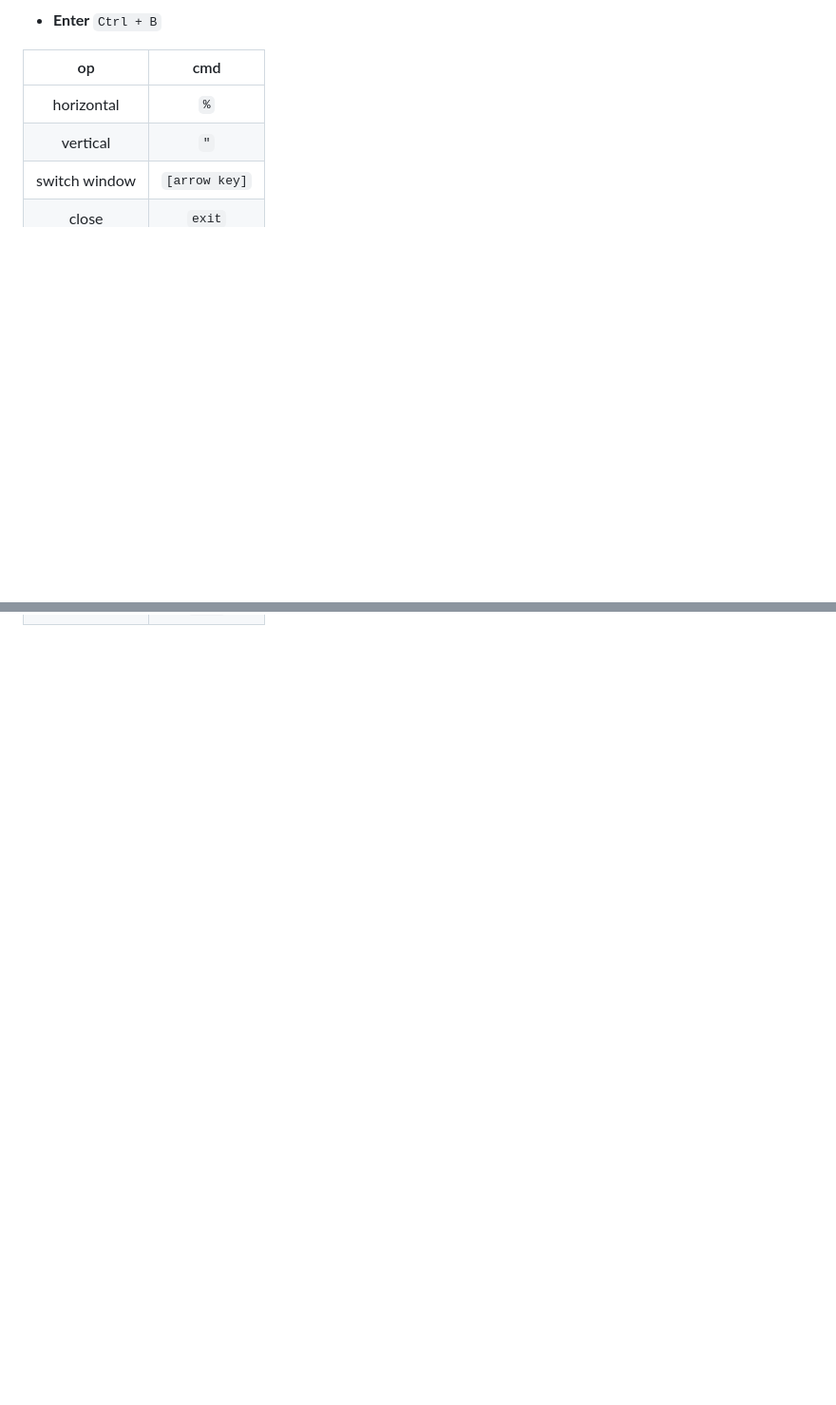
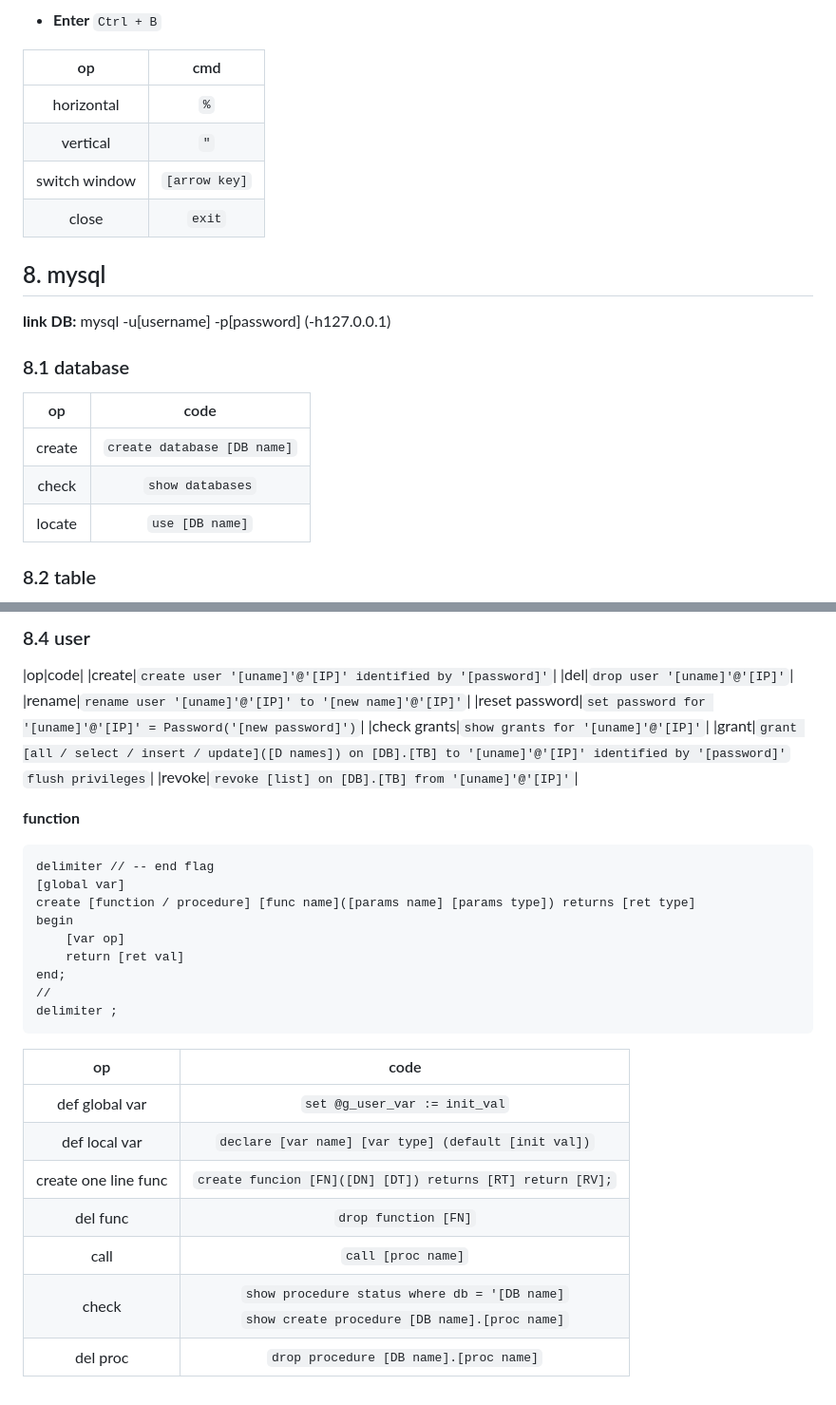
Before and after one commit to UYESoarin/Tech, a Markdown page: linux.md, 2 parts joined by grey strips. Shown at 95% size. GitHub-like rendering; blank space fills up the shorter version.

````diff
--- a/linux.md
+++ b/linux.md
@@ -183,3 +183,17 @@ run: all
 |vertical|`"`|
 |switch window|`[arrow key]`|
 |close|`exit`|
+
+## 8. mysql
+
+**link DB:** mysql -u[username] -p[password] (-h127.0.0.1)
+
+### 8.1 database
+|op|code|
+|:-:|:-:|
+|create|`create database [DB name]`|
+|check|`show databases`|
+|locate|`use [DB name]`|
+
+### 8.2 table
+
@@ -185,0 +292,34 @@ run: all
+### 8.4 user
+
+|op|code|
+|create|`create user '[uname]'@'[IP]' identified by '[password]'`|
+|del|`drop user '[uname]'@'[IP]'`|
+|rename|`rename user '[uname]'@'[IP]' to '[new name]'@'[IP]'`|
+|reset password|`set password for '[uname]'@'[IP]' = Password('[new password]')`|
+|check grants|`show grants for '[uname]'@'[IP]'`|
+|grant|`grant [all / select / insert / update]([D names]) on [DB].[TB] to '[uname]'@'[IP]' identified by '[password]'` <br> `flush privileges`|
+|revoke|`revoke [list] on [DB].[TB] from '[uname]'@'[IP]'`|
+
+**function**
+
+```
+delimiter // -- end flag
+[global var]
+create [function / procedure] [func name]([params name] [params type]) returns [ret type]
+begin
+    [var op]
+    return [ret val]
+end;
+//
+delimiter ;
+```
+
+|op|code|
+|:-:|:-:|
+|def global var|`set @g_user_var := init_val`|
+|def local var|`declare [var name] [var type] (default [init val])`|
+|create one line func|`create funcion [FN]([DN] [DT]) returns [RT] return [RV];`|
+|del func|`drop function [FN]`|
+|call|`call [proc name]`|
+|check|`show procedure status where db = '[DB name]` <br> `show create procedure [DB name].[proc name]`|
+|del proc|`drop procedure [DB name].[proc name]`|
````
Also changed, not shown: other parts of linux.md (+92 -0 lines).
